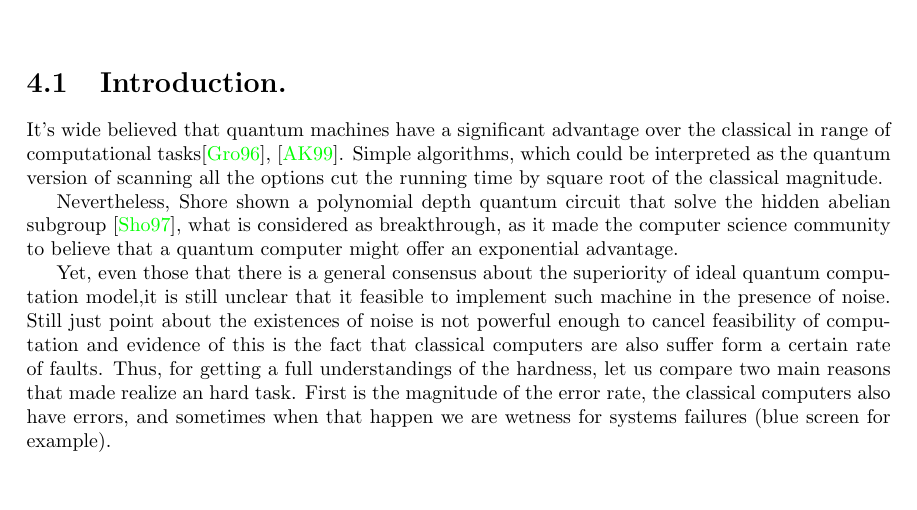
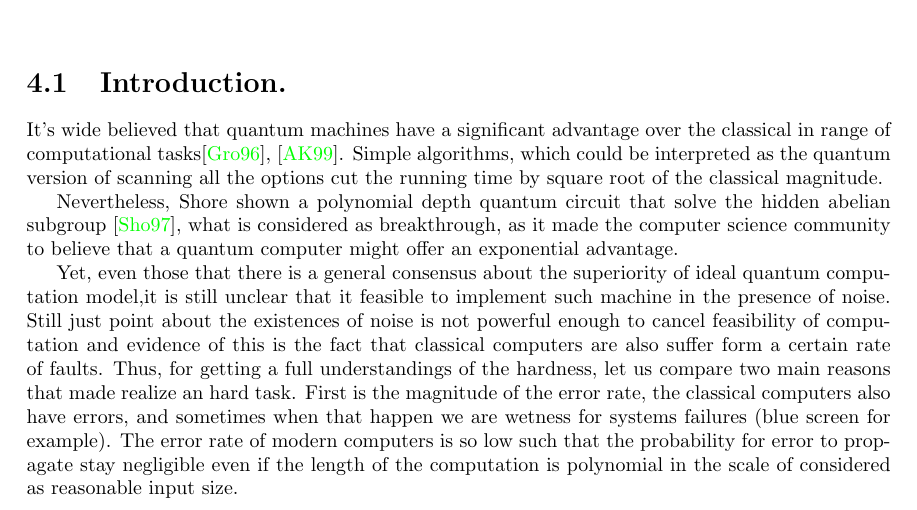
Before and after one commit to dudupo/Academic, a LaTeX thesis (projects/master-thesis/mthesis.tex, which reads projects/master-thesis/QEEC.tex): part of page 15 of 29, cut so that both start at the same text, the shorter picture padded with empty space. The pictures show the PDF file projects/pdfs/mthesis.pdf that the author committed with the source.

Commit message:
compiling -Wed Apr  5 10:54:23 AM IDT 2023

```diff
--- a/projects/master-thesis/QEEC.tex
+++ b/projects/master-thesis/QEEC.tex
@@ -6,7 +6,7 @@ Nevertheless, Shore shown a polynomial depth quantum circuit that solve the hidd
 
 Yet, even those that there is a general consensus about the superiority of ideal quantum computation model,it is still unclear that it feasible to implement such machine in the presence of noise.
 Still just point about the existences of noise is not powerful enough to cancel feasibility of computation and evidence of this is the fact that classical computers are also suffer form a certain rate of faults. Thus, for getting a full understandings of the hardness, let us compare two main reasons that made realize an hard task.
-First is the magnitude of the error rate, the classical computers also have errors, and sometimes when that happen we are wetness for systems failures (blue screen for example).
+First is the magnitude of the error rate, the classical computers also have errors, and sometimes when that happen we are wetness for systems failures (blue screen for example). The error rate of modern computers is so low such that the probability for error to propagate stay negligible even if the length of the computation is polynomial in the scale of considered as reasonable input size.
 
 
 %\printbibliography[heading=subbibliography]
```
Also changed, not shown: projects/pdfs/mthesis.pdf.
